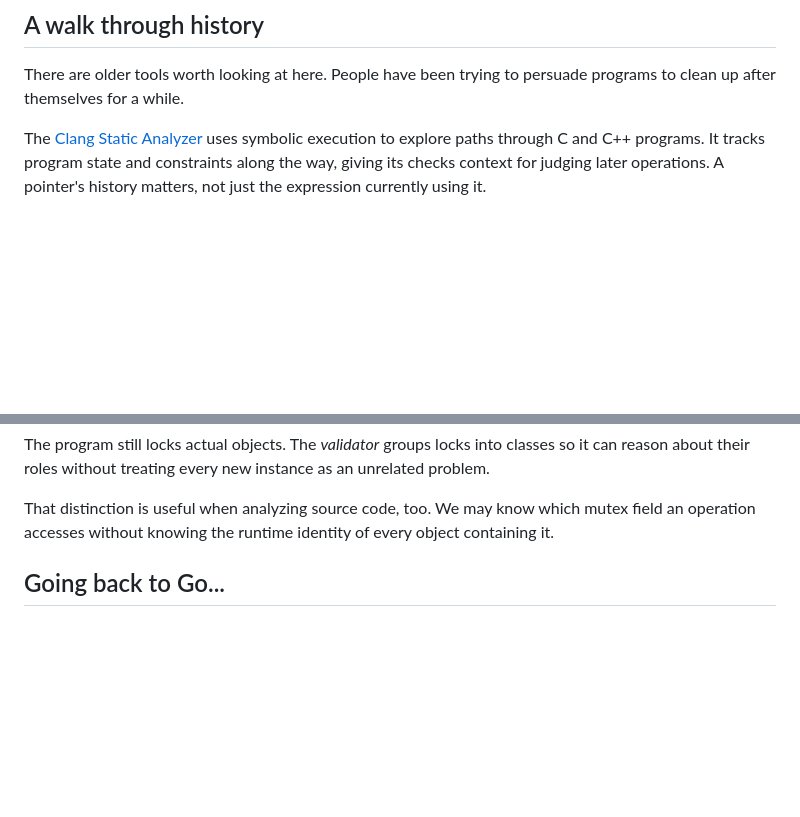
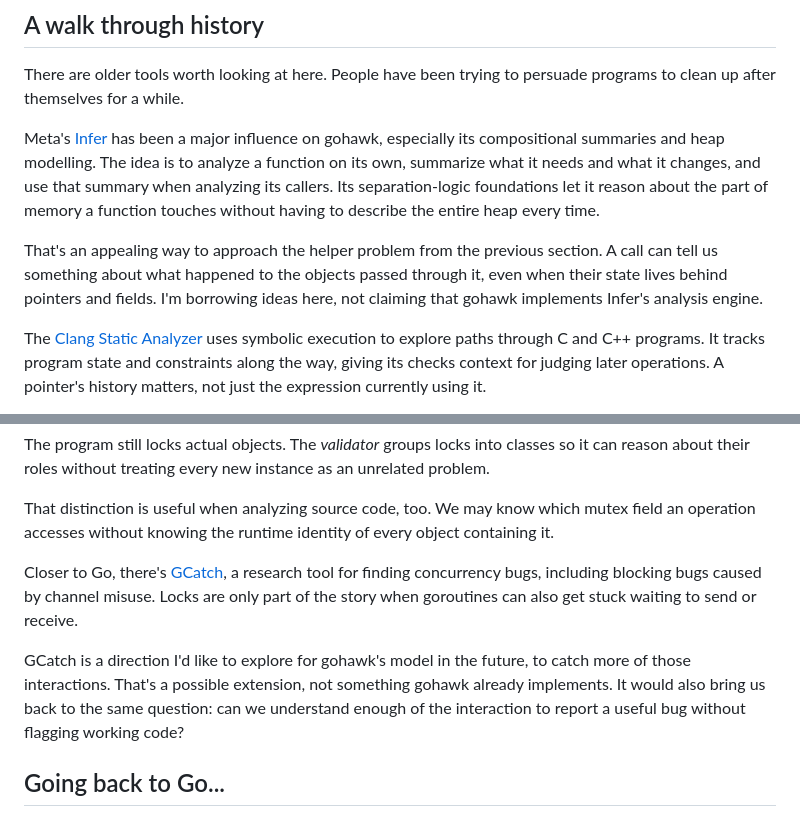
Before and after one commit to kojah/gohawk, a Markdown page: site/blog-plan.md, 2 parts joined by grey strips. Drawn GitHub-style; blank space fills up the shorter version.

Commit message:
docs: credit Infer and GCatch in blog prior art

```diff
--- a/site/blog-plan.md
+++ b/site/blog-plan.md
@@ -123,6 +123,10 @@ There's quite a lot of engineering in preserving those distinctions. I'd expecte
 
 There are older tools worth looking at here. People have been trying to persuade programs to clean up after themselves for a while.
 
+Meta's [Infer](https://fbinfer.com/docs/separation-logic-and-bi-abduction/) has been a major influence on gohawk, especially its compositional summaries and heap modelling. The idea is to analyze a function on its own, summarize what it needs and what it changes, and use that summary when analyzing its callers. Its separation-logic foundations let it reason about the part of memory a function touches without having to describe the entire heap every time.
+
+That's an appealing way to approach the helper problem from the previous section. A call can tell us something about what happened to the objects passed through it, even when their state lives behind pointers and fields. I'm borrowing ideas here, not claiming that gohawk implements Infer's analysis engine.
+
 The [Clang Static Analyzer](https://clang.llvm.org/docs/ClangStaticAnalyzer.html) uses symbolic execution to explore paths through C and C++ programs. It tracks program state and constraints along the way, giving its checks context for judging later operations. A pointer's history matters, not just the expression currently using it.
 
 That's the useful connection to gohawk: an operation becomes meaningful when we know what happened before it. Clang's program-state machinery and Go's analysis facts aren't interchangeable, though. They're different ways of supporting reasoning beyond an isolated statement.
@@ -134,6 +138,10 @@ For locking specifically, another interesting reference is Linux's lockdep.
 The program still locks actual objects. The *validator* groups locks into classes so it can reason about their roles without treating every new instance as an unrelated problem.
 
 That distinction is useful when analyzing source code, too. We may know which mutex field an operation accesses without knowing the runtime identity of every object containing it.
+
+Closer to Go, there's [GCatch](https://github.com/system-pclub/GCatch), a research tool for finding concurrency bugs, including blocking bugs caused by channel misuse. Locks are only part of the story when goroutines can also get stuck waiting to send or receive.
+
+GCatch is a direction I'd like to explore for gohawk's model in the future, to catch more of those interactions. That's a possible extension, not something gohawk already implements. It would also bring us back to the same question: can we understand enough of the interaction to report a useful bug without flagging working code?
 
 ## Going back to Go...
 
```
